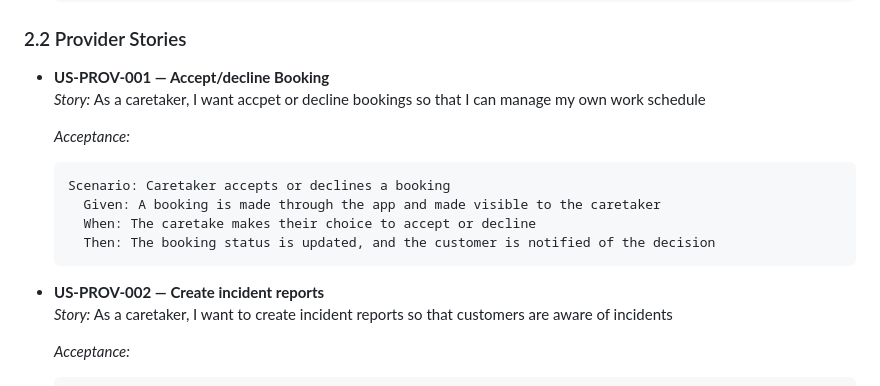
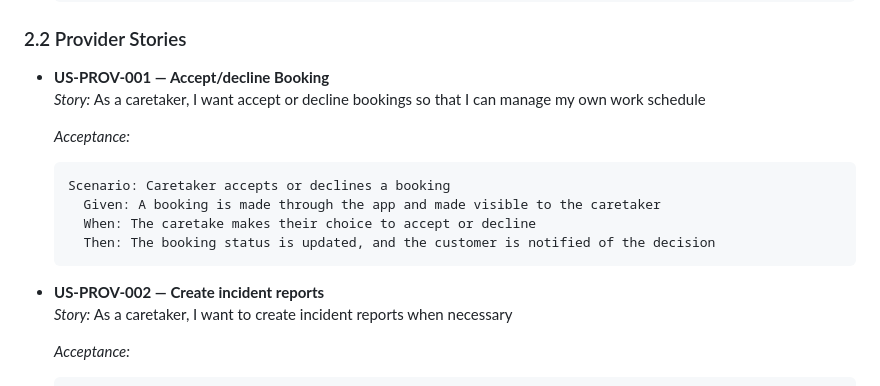
Before and after one commit to edbramblett/sp26-team4, a Markdown page: PetPals SRS.md, the part around the change. Rendered like a GitHub page.

````diff
--- a/PetPals SRS.md
+++ b/PetPals SRS.md
@@ -63,7 +63,7 @@ Write each story as: **As a `<role>`, I want `<capability>`, so that `<benefit>`
 
 ### 2.2 Provider Stories
 - **US‑PROV‑001 — Accept/decline Booking**
-  _Story:_ As a caretaker, I want accpet or decline bookings so that I can manage my own work schedule
+  _Story:_ As a caretaker, I want accept or decline bookings so that I can manage my own work schedule
 
   _Acceptance:_
   ```gherkin
@@ -74,7 +74,7 @@ Write each story as: **As a `<role>`, I want `<capability>`, so that `<benefit>`
   ```
 
 - **US‑PROV‑002 — Create incident reports**
-  _Story:_ As a caretaker, I want to create incident reports so that customers are aware of incidents
+  _Story:_ As a caretaker, I want to create incident reports when necessary
 
   _Acceptance:_
   ```gherkin
````
